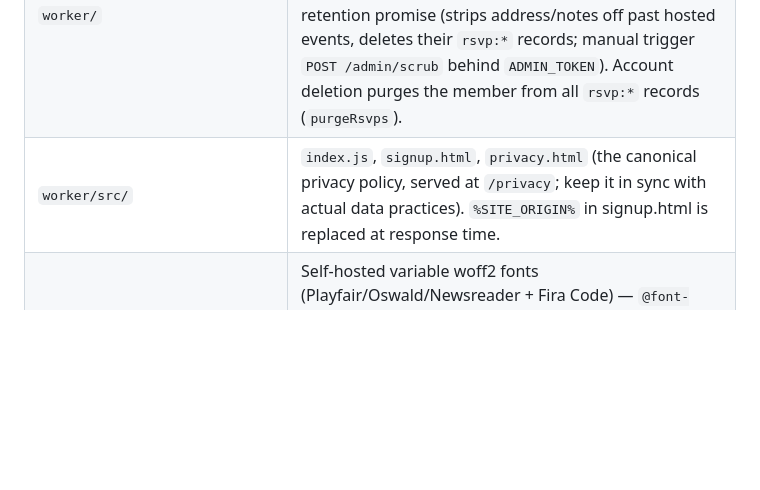
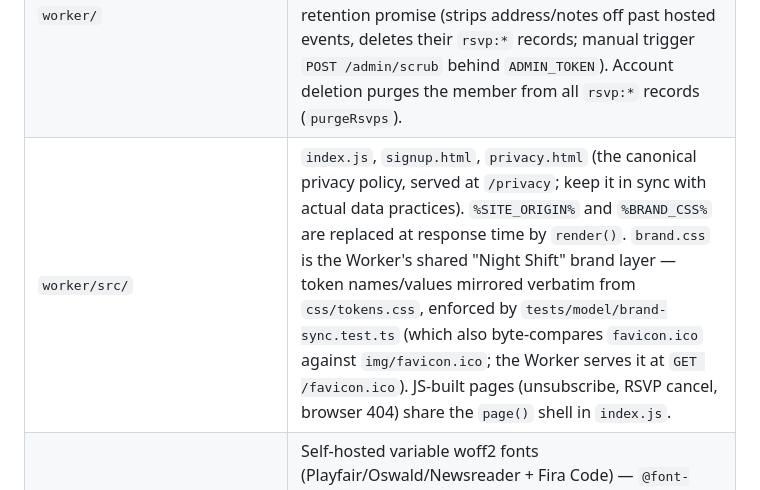
Before and after one commit to michaellambgelo/jxnfilmclub, a Markdown page: docs/CLAUDE.md, the part around the change. Rendered like a GitHub page; blank space fills up the shorter version.

Commit message:
docs: note worker brand.css layer + favicon route in CLAUDE.md
Co-Authored-By: Claude Fable 5 <noreply@anthropic.com>

```diff
--- a/docs/CLAUDE.md
+++ b/docs/CLAUDE.md
@@ -48,7 +48,7 @@ Day-to-day dev: two terminals running `npx nue` + `cd worker && npx wrangler dev
 | `model/index.ts` | `getMembers` / `getEvents` — read `data/*.json`, paginate, sort, search |
 | `data/` | Source-of-truth JSON: `members.json` (id-keyed), `events.json`, and (cron-generated) `watched.json`, `attendance.json` |
 | `worker/` | Cloudflare Worker at `join.jxnfilm.club` — all auth + signup + LB + member endpoints, plus `GET /` signup form. Daily cron (`17 8 * * *`, both envs) runs `scrubPastEvents()` — the privacy policy's 30-day retention promise (strips address/notes off past hosted events, deletes their `rsvp:*` records; manual trigger `POST /admin/scrub` behind `ADMIN_TOKEN`). Account deletion purges the member from all `rsvp:*` records (`purgeRsvps`). |
-| `worker/src/` | `index.js`, `signup.html`, `privacy.html` (the canonical privacy policy, served at `/privacy`; keep it in sync with actual data practices). `%SITE_ORIGIN%` in signup.html is replaced at response time. |
+| `worker/src/` | `index.js`, `signup.html`, `privacy.html` (the canonical privacy policy, served at `/privacy`; keep it in sync with actual data practices). `%SITE_ORIGIN%` and `%BRAND_CSS%` are replaced at response time by `render()`. `brand.css` is the Worker's shared "Night Shift" brand layer — token names/values mirrored verbatim from `css/tokens.css`, enforced by `tests/model/brand-sync.test.ts` (which also byte-compares `favicon.ico` against `img/favicon.ico`; the Worker serves it at `GET /favicon.ico`). JS-built pages (unsubscribe, RSVP cancel, browser 404) share the `page()` shell in `index.js`. |
 | `fonts/` | Self-hosted variable woff2 fonts (Playfair/Oswald/Newsreader + Fira Code) — `@font-face` in `css/tokens.css`; worker pages load them cross-origin from `jxnfilm.club/fonts/`. **No Google Fonts anywhere** — the privacy policy promises no third-party font requests. |
 | `scripts/refresh_letterboxd.py` | 6-hour cron RSS scraper (feeds `watched.json` + `attendance.json`) |
 | `.github/workflows/` | `add-member` + `update-member` (repo_dispatch, id-keyed); `refresh-letterboxd` (cron); `test` (reusable) + `deploy-site` + `deploy-worker` (gated on test) |
```
